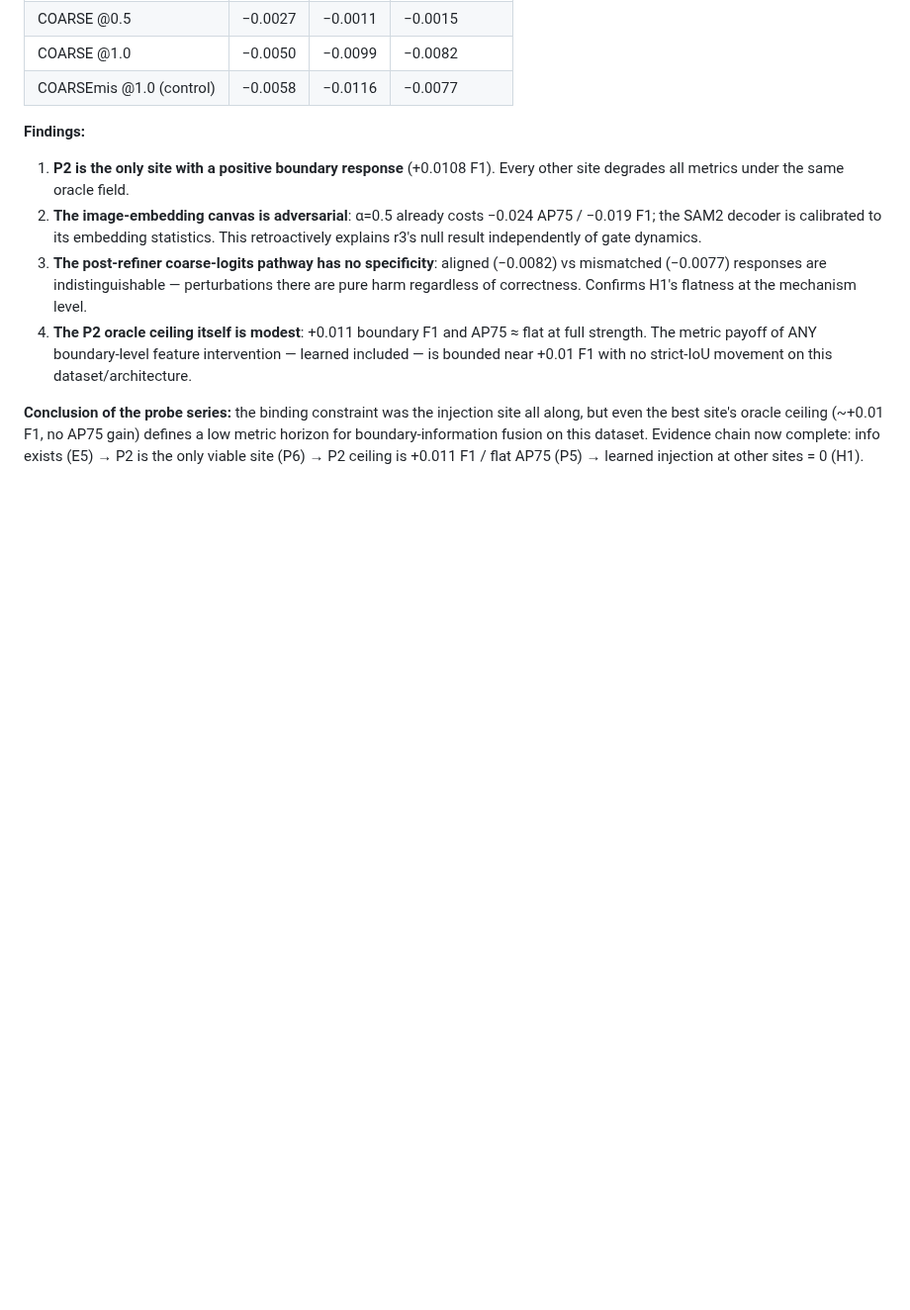
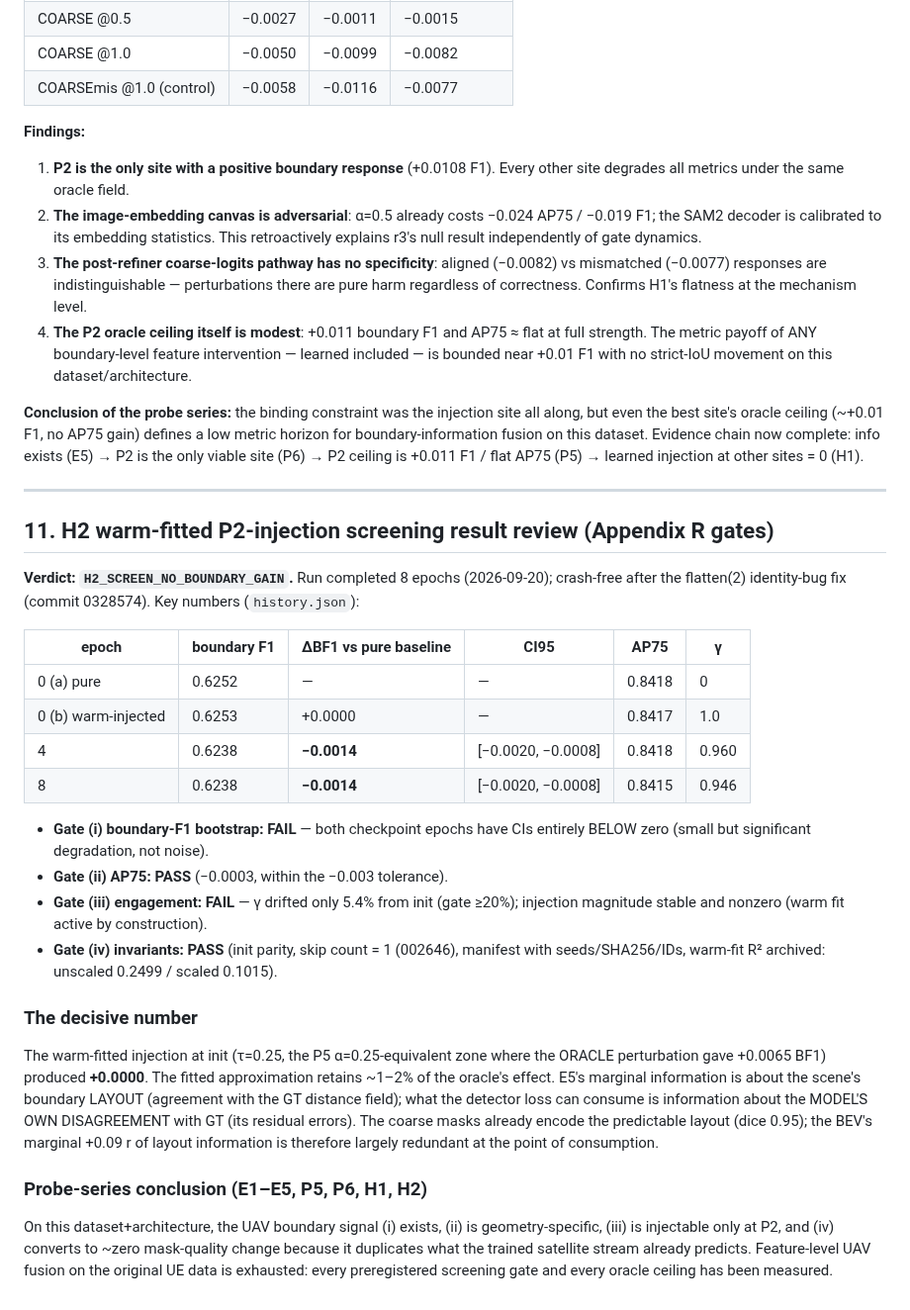
Before and after one commit to Wangcheng238686/new, a Markdown page: docs/reviews/MHBEV-FUS-20260919_probe_results.md, the part around the change. Shown at 99% size. Rendered like a GitHub page; blank space fills up the shorter version.

Commit message:
docs(reviews): H2 result review -- NO_BOUNDARY_GAIN (BF1 CI entirely negative, gamma static); probe series conclusion

```diff
--- a/docs/reviews/MHBEV-FUS-20260919_probe_results.md
+++ b/docs/reviews/MHBEV-FUS-20260919_probe_results.md
@@ -340,3 +340,45 @@ along, but even the best site's oracle ceiling (~+0.01 F1, no AP75 gain) defines
 metric horizon for boundary-information fusion on this dataset. Evidence chain now
 complete: info exists (E5) → P2 is the only viable site (P6) → P2 ceiling is +0.011 F1
 / flat AP75 (P5) → learned injection at other sites = 0 (H1).
+
+---
+
+## 11. H2 warm-fitted P2-injection screening result review (Appendix R gates)
+
+**Verdict: `H2_SCREEN_NO_BOUNDARY_GAIN`.** Run completed 8 epochs (2026-09-20);
+crash-free after the flatten(2) identity-bug fix (commit 0328574). Key numbers
+(`history.json`):
+
+| epoch | boundary F1 | ΔBF1 vs pure baseline | CI95 | AP75 | γ |
+|---|---|---|---|---|---|
+| 0 (a) pure | 0.6252 | — | — | 0.8418 | 0 |
+| 0 (b) warm-injected | 0.6253 | +0.0000 | — | 0.8417 | 1.0 |
+| 4 | 0.6238 | **−0.0014** | [−0.0020, −0.0008] | 0.8418 | 0.960 |
+| 8 | 0.6238 | **−0.0014** | [−0.0020, −0.0008] | 0.8415 | 0.946 |
+
+- **Gate (i) boundary-F1 bootstrap: FAIL** — both checkpoint epochs have CIs
+  entirely BELOW zero (small but significant degradation, not noise).
+- **Gate (ii) AP75: PASS** (−0.0003, within the −0.003 tolerance).
+- **Gate (iii) engagement: FAIL** — γ drifted only 5.4% from init (gate ≥20%);
+  injection magnitude stable and nonzero (warm fit active by construction).
+- **Gate (iv) invariants: PASS** (init parity, skip count = 1 (002646), manifest
+  with seeds/SHA256/IDs, warm-fit R² archived: unscaled 0.2499 / scaled 0.1015).
+
+### The decisive number
+
+The warm-fitted injection at init (τ=0.25, the P5 α=0.25-equivalent zone where the
+ORACLE perturbation gave +0.0065 BF1) produced **+0.0000**. The fitted
+approximation retains ~1–2% of the oracle's effect. E5's marginal information is
+about the scene's boundary LAYOUT (agreement with the GT distance field); what the
+detector loss can consume is information about the MODEL'S OWN DISAGREEMENT with
+GT (its residual errors). The coarse masks already encode the predictable layout
+(dice 0.95); the BEV's marginal +0.09 r of layout information is therefore largely
+redundant at the point of consumption.
+
+### Probe-series conclusion (E1–E5, P5, P6, H1, H2)
+
+On this dataset+architecture, the UAV boundary signal (i) exists, (ii) is
+geometry-specific, (iii) is injectable only at P2, and (iv) converts to ~zero
+mask-quality change because it duplicates what the trained satellite stream
+already predicts. Feature-level UAV fusion on the original UE data is exhausted:
+every preregistered screening gate and every oracle ceiling has been measured.
```
